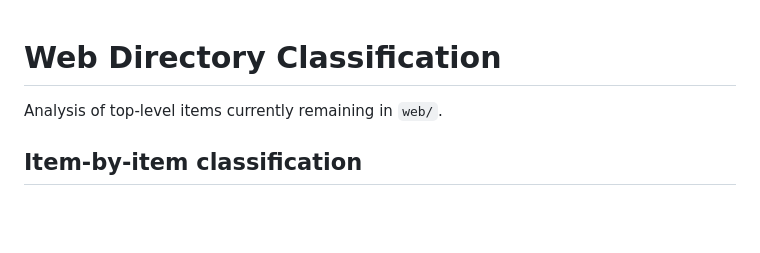
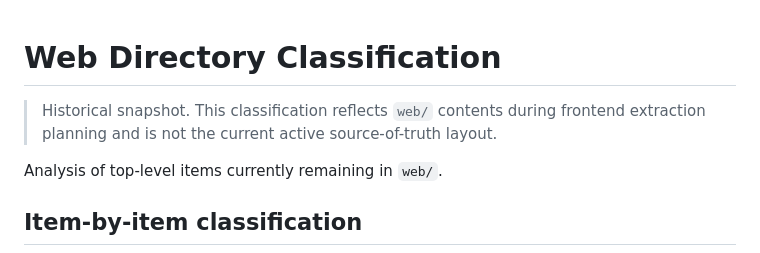
Before and after one commit to friverazepeda/buentrip-lpupdate, a Markdown page: docs/web-directory-classification.md, the part around the change. Drawn GitHub-style; blank space fills up the shorter version.

```diff
--- a/docs/web-directory-classification.md
+++ b/docs/web-directory-classification.md
@@ -1,4 +1,6 @@
 # Web Directory Classification
+
+> Historical snapshot. This classification reflects `web/` contents during frontend extraction planning and is not the current active source-of-truth layout.
 
 Analysis of top-level items currently remaining in `web/`.
 
```
Also changed, not shown: docs/architecture-current-state.md (+11 -0 lines), docs/web-split-migration-plan.md (+2 -0 lines).
